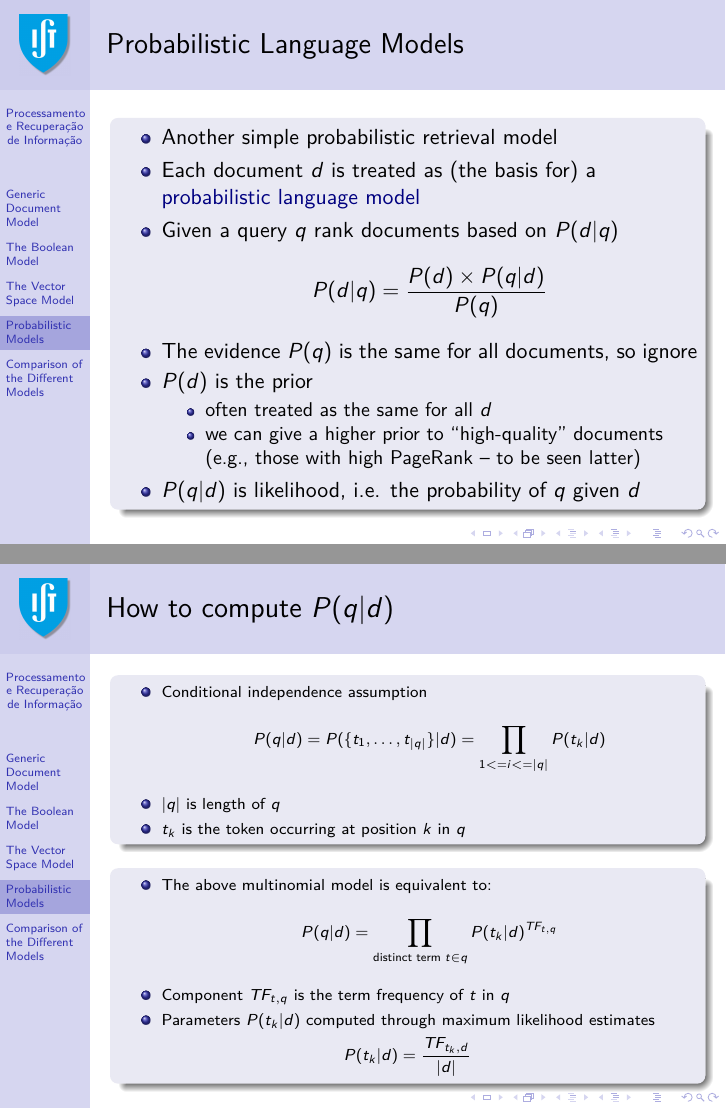
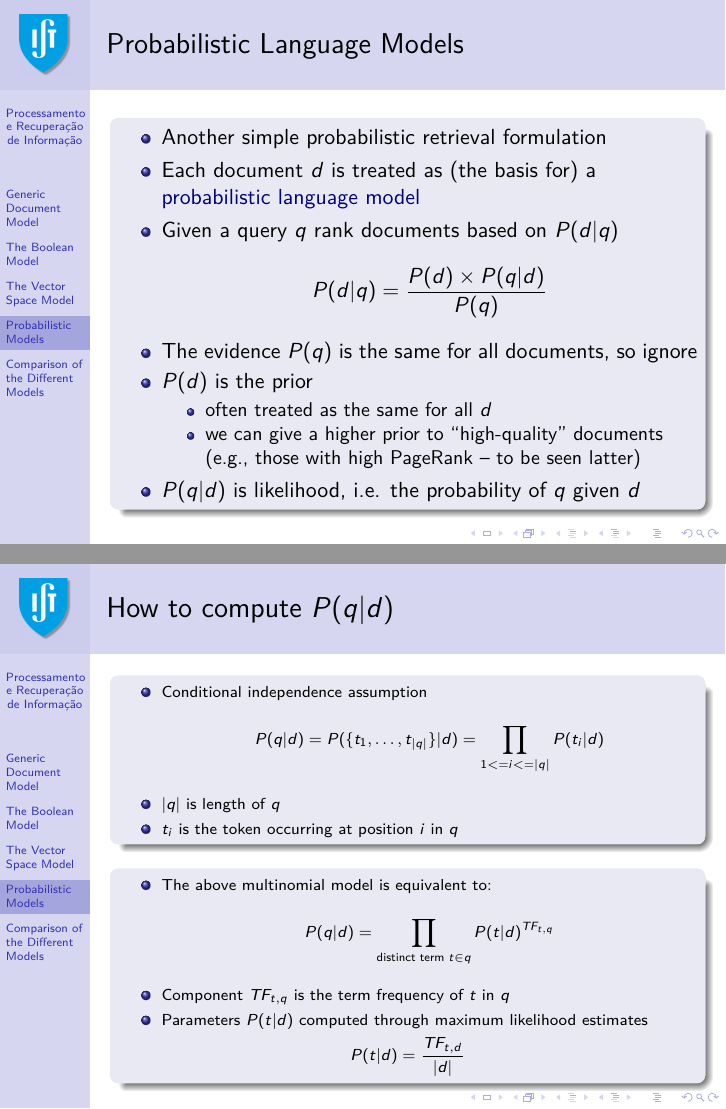
Before and after one commit to pavelcalado/pri1819, LaTeX slides (slides/03-IR-models.tex): pages 45 and 46 of 51, joined at a grey line. Compiled offline with pdfLaTeX.

Commit message:
Update 03-IR-models.tex

```diff
--- a/slides/03-IR-models.tex
+++ b/slides/03-IR-models.tex
@@ -851,7 +851,7 @@ TF-IDF and VSM produces sufficiently good results in practice, but often critici
 \begin{frame} \frametitle{Probabilistic Language Models}
   \begin{block}{}
     \begin{itemize}
-\item Another simple probabilistic retrieval model
+\item Another simple probabilistic retrieval formulation
 \item Each document $d$ is treated as (the basis for) a \emph{probabilistic language model}
 \item Given a query $q$ rank documents based on $P(d|q)$
 \begin{equation*}
@@ -875,10 +875,10 @@ P(d|q) = \frac{P(d) \times P(q|d)}{P(q)}
     \begin{itemize}
     \item Conditional independence assumption
 	\begin{equation*}
-	P(q|d) = P(\{t_1,\ldots,t_{|q|}\}|d) = \prod_{1<=i<=|q|} P(t_k|d)
+	P(q|d) = P(\{t_1,\ldots,t_{|q|}\}|d) = \prod_{1<=i<=|q|} P(t_i|d)
 	\end{equation*}
     \item $|q|$ is length of $q$
-    \item $t_k$ is the token occurring at position $k$ in $q$
+    \item $t_i$ is the token occurring at position $i$ in $q$
     \end{itemize}
   \end{block}
 
@@ -887,13 +887,13 @@ P(d|q) = \frac{P(d) \times P(q|d)}{P(q)}
     \begin{itemize}
     \item The above multinomial model is equivalent to:
 	\begin{equation*}
-	P(q|d) = \prod_{\text{distinct term~} t \in q} P(t_k|d)^{TF_{t,q}}
+	P(q|d) = \prod_{\text{distinct term~} t \in q} P(t|d)^{TF_{t,q}}
 	\end{equation*}
 	\item Component $TF_{t,q}$ is the term frequency of $t$ in $q$
-    \item Parameters $P(t_k|d)$ computed through maximum likelihood estimates
+    \item Parameters $P(t|d)$ computed through maximum likelihood estimates
 	\end{itemize}
 		\begin{equation*}
-		P(t_k|d) = \frac{TF_{t_k,d}}{|d|}
+		P(t|d) = \frac{TF_{t,d}}{|d|}
 		\end{equation*}
   \end{block}
 
```
Also changed, not shown: slides/03-IR-models.tex (2 more changed lines).
